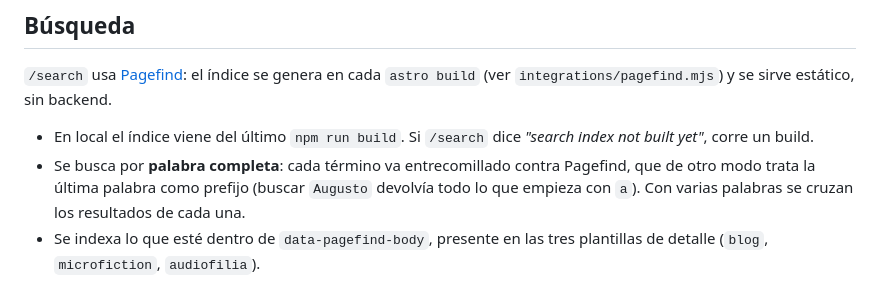
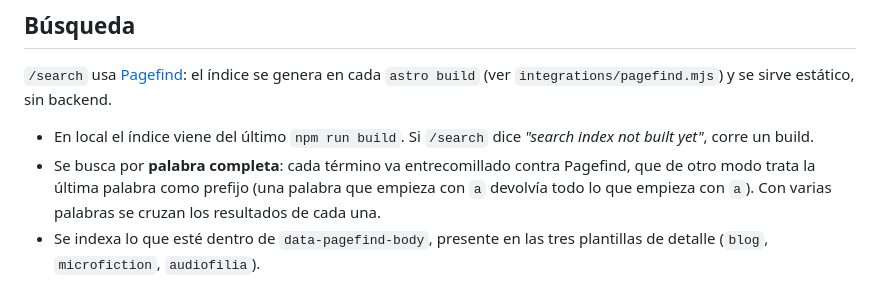
Before and after one commit to rodrigo-ramos/rodrigoramos-blog, a Markdown page: README.md, the part around the change. Drawn GitHub-style.

Commit message:
docs: reword search example
Co-Authored-By: Claude Opus 5 (1M context) <noreply@anthropic.com>

```diff
--- a/README.md
+++ b/README.md
@@ -79,7 +79,8 @@ lectura; microfiction y audiofilia no, y admiten títulos de 80 caracteres.
 - En local el índice viene del último `npm run build`. Si `/search` dice
   *"search index not built yet"*, corre un build.
 - Se busca por **palabra completa**: cada término va entrecomillado contra Pagefind, que
-  de otro modo trata la última palabra como prefijo (buscar `Augusto` devolvía todo lo que
-  empieza con `a`). Con varias palabras se cruzan los resultados de cada una.
+  de otro modo trata la última palabra como prefijo (una palabra que empieza con `a`
+  devolvía todo lo que empieza con `a`). Con varias palabras se cruzan los resultados de
+  cada una.
 - Se indexa lo que esté dentro de `data-pagefind-body`, presente en las tres plantillas de
   detalle (`blog`, `microfiction`, `audiofilia`).
```
